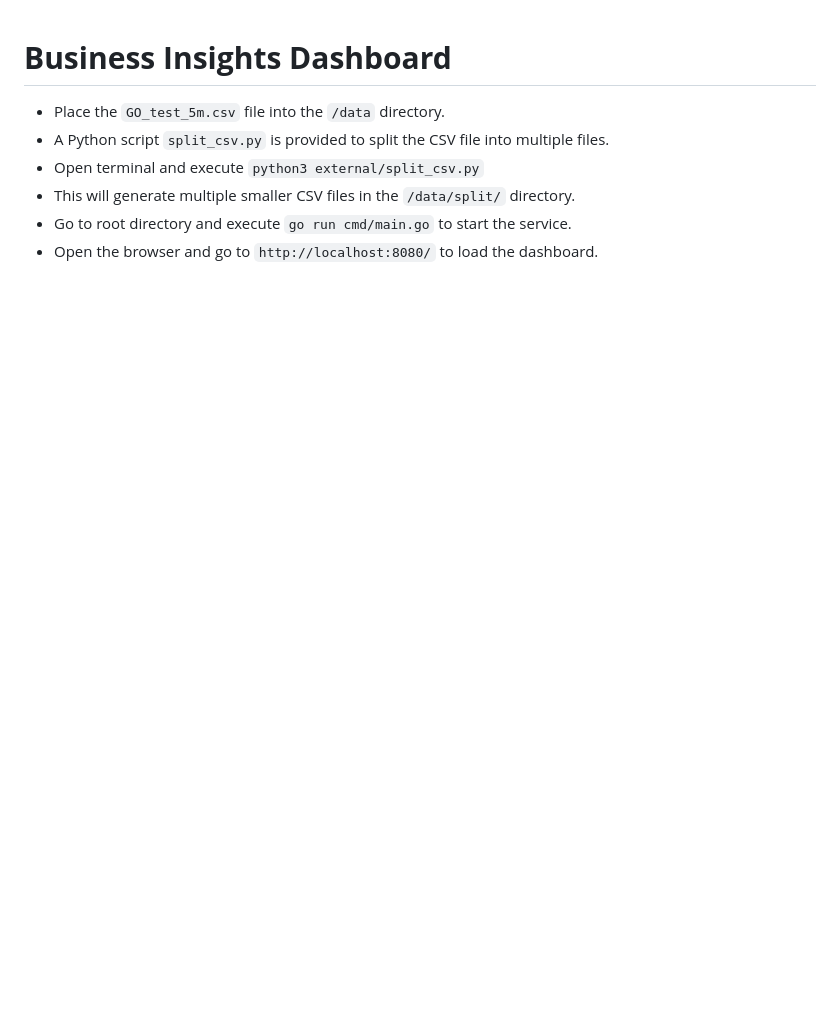
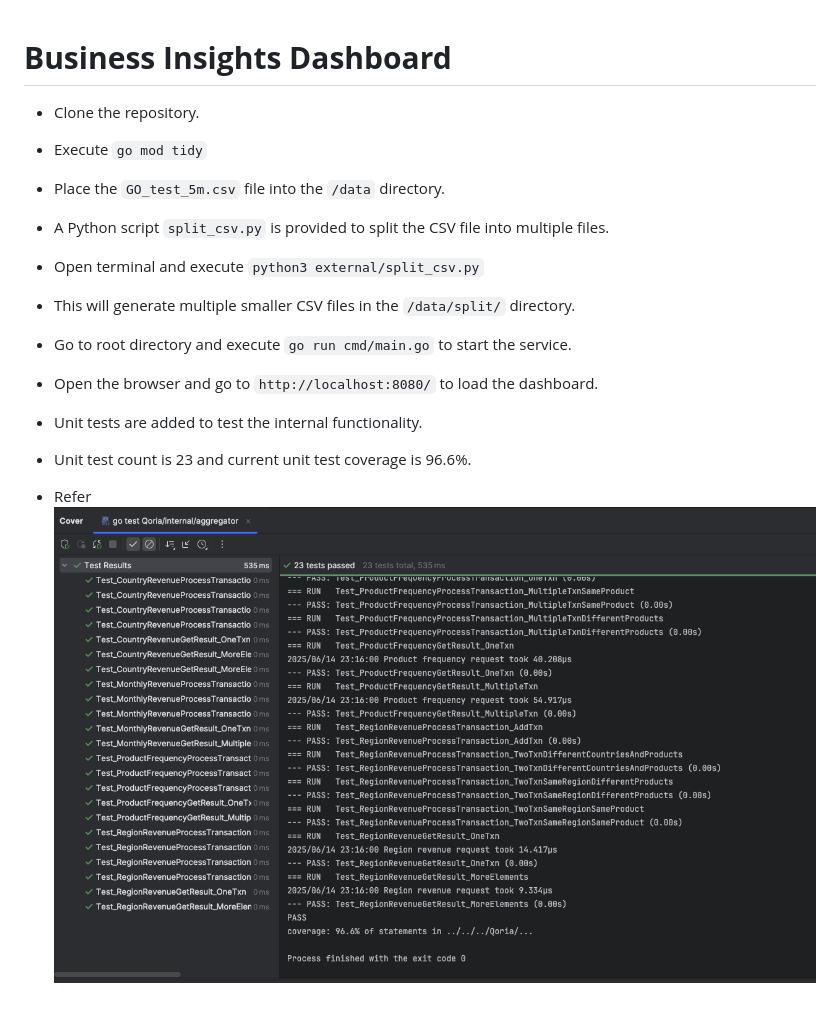
Before and after one commit to ruvenij/Qoria, a Markdown page: README.md, the part around the change. Rendered like a GitHub page; pictures changed too: docs/test_coverage.png (added); blank space fills up the shorter version.

Commit message:
Updated unit tests

```diff
--- a/README.md
+++ b/README.md
@@ -1,8 +1,15 @@
 # **Business Insights Dashboard**
 
+* Clone the repository.
+* Execute `go mod tidy`
 * Place the `GO_test_5m.csv` file into the `/data` directory.
 * A Python script `split_csv.py` is provided to split the CSV file into multiple files.
 * Open terminal and execute `python3 external/split_csv.py`
 * This will generate multiple smaller CSV files in the `/data/split/` directory.
 * Go to root directory and execute `go run cmd/main.go` to start the service.
 * Open the browser and go to `http://localhost:8080/` to load the dashboard.
+
+
+* Unit tests are added to test the internal functionality.
+* Unit test count is 23 and current unit test coverage is 96.6%.
+* Refer ![Dashboard Screenshot](docs/test_coverage.png)
```
Also changed, not shown: 1 other file.
